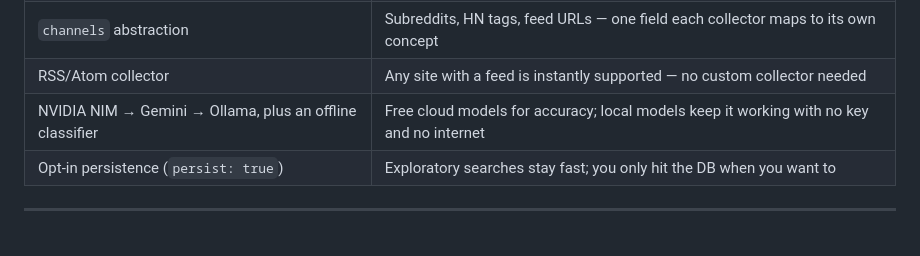
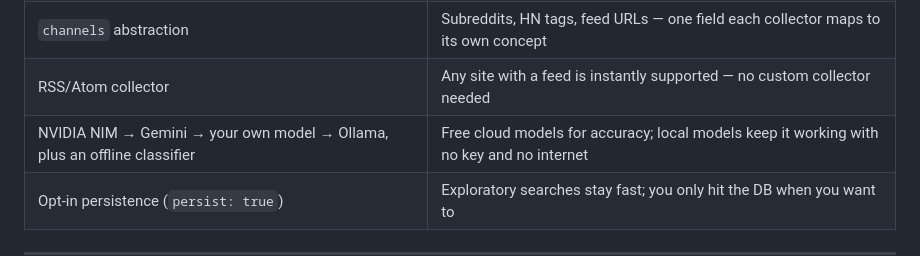
Before and after one commit to arttujussikil/echoflow, a Markdown page: README.md, the part around one of its changes. Drawn GitHub-style.

```diff
--- a/README.md
+++ b/README.md
@@ -106,7 +85,7 @@ EchoFlow is a school project for an AI course. **How the AI part works, how we c
 | Collector registry pattern | Adding a platform is one file + one `register()` call, no route changes |
 | `channels` abstraction | Subreddits, HN tags, feed URLs — one field each collector maps to its own concept |
 | RSS/Atom collector | Any site with a feed is instantly supported — no custom collector needed |
-| NVIDIA NIM → Gemini → Ollama, plus an offline classifier | Free cloud models for accuracy; local models keep it working with no key and no internet |
+| NVIDIA NIM → Gemini → your own model → Ollama, plus an offline classifier | Free cloud models for accuracy; local models keep it working with no key and no internet |
 | Opt-in persistence (`persist: true`) | Exploratory searches stay fast; you only hit the DB when you want to |
 
 ---
```
Also changed, not shown: other parts of README.md (+20 -41 lines).
